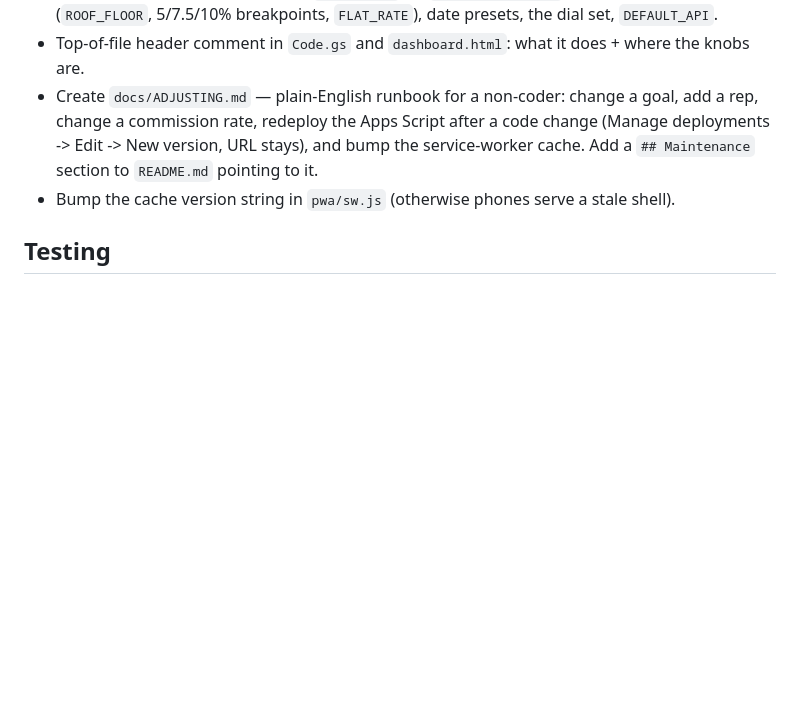
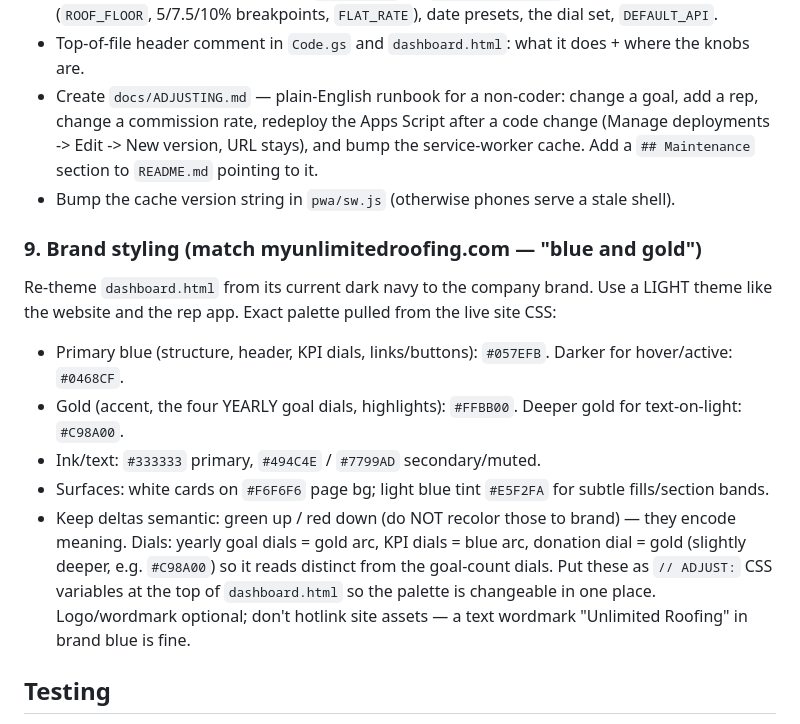
Before and after one commit to toasty-glitch/unlimited-roofing-rep-tracker, a Markdown page: docs/superpowers/2026-06-23-dashboard-v2-sonnet-prompt.md, the part around the change. GitHub-like rendering; blank space fills up the shorter version.

Commit message:
Spec + prompt: brand styling (blue #057EFB / gold #FFBB00)
Pulled exact palette from myunlimitedroofing.com. Re-theme dashboard to a
light, on-brand look: blue structure/KPI dials, gold goal dials, semantic
green/red deltas kept. Palette exposed as ADJUST CSS vars.

Co-Authored-By: Claude Opus 4.8 <noreply@anthropic.com>

```diff
--- a/docs/superpowers/2026-06-23-dashboard-v2-sonnet-prompt.md
+++ b/docs/superpowers/2026-06-23-dashboard-v2-sonnet-prompt.md
@@ -88,6 +88,19 @@ dials amber (donation pink), KPI dials teal. One reusable `gauge()` helper.
   `README.md` pointing to it.
 - Bump the cache version string in `pwa/sw.js` (otherwise phones serve a stale shell).
 
+### 9. Brand styling (match myunlimitedroofing.com — "blue and gold")
+Re-theme `dashboard.html` from its current dark navy to the company brand. Use a LIGHT theme like
+the website and the rep app. Exact palette pulled from the live site CSS:
+- Primary blue (structure, header, KPI dials, links/buttons): `#057EFB`. Darker for hover/active: `#0468CF`.
+- Gold (accent, the four YEARLY goal dials, highlights): `#FFBB00`. Deeper gold for text-on-light: `#C98A00`.
+- Ink/text: `#333333` primary, `#494C4E` / `#7799AD` secondary/muted.
+- Surfaces: white cards on `#F6F6F6` page bg; light blue tint `#E5F2FA` for subtle fills/section bands.
+- Keep deltas semantic: green up / red down (do NOT recolor those to brand) — they encode meaning.
+Dials: yearly goal dials = gold arc, KPI dials = blue arc, donation dial = gold (slightly deeper, e.g.
+`#C98A00`) so it reads distinct from the goal-count dials. Put these as `// ADJUST:` CSS variables at
+the top of `dashboard.html` so the palette is changeable in one place. Logo/wordmark optional; don't
+hotlink site assets — a text wordmark "Unlimited Roofing" in brand blue is fine.
+
 ## Testing
 - Add an assert-based test in `test/` for the pure helpers that run outside Apps Script: the
   prior-equal-length compare-window math, percent/delta formatting, and goal-% clamping (0–100).
```
Also changed, not shown: 1 other file.
